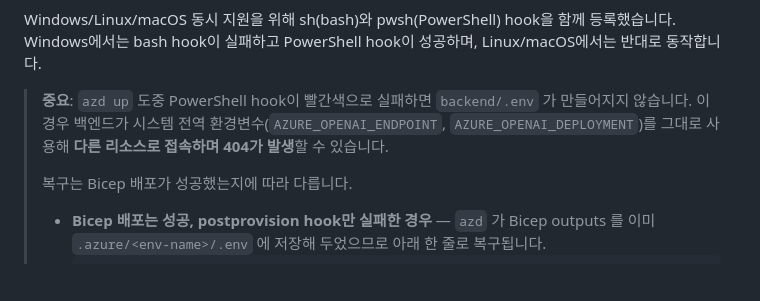
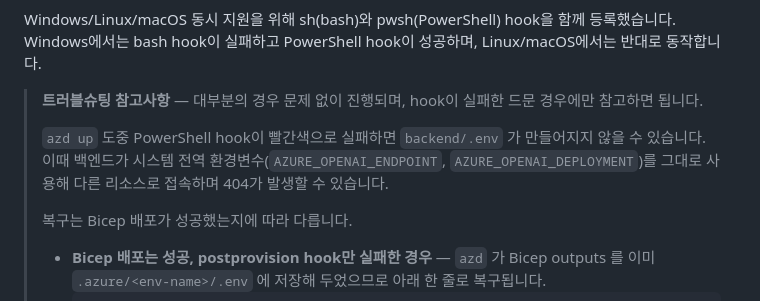
Before and after one commit to bskim/gpt-realtime-2-livedemo, a Markdown page: README.md, the part around the change. Rendered like a GitHub page; blank space fills up the shorter version.

Commit message:
docs: soften troubleshooting note tone

```diff
--- a/README.md
+++ b/README.md
@@ -34,7 +34,9 @@ WARNING: 'preprovision' hook failed ...: 'bash' is not recognized as an internal
 
 Windows/Linux/macOS 동시 지원을 위해 sh(bash)와 pwsh(PowerShell) hook을 함께 등록했습니다. Windows에서는 bash hook이 실패하고 PowerShell hook이 성공하며, Linux/macOS에서는 반대로 동작합니다.
 
-> **중요**: `azd up` 도중 PowerShell hook이 빨간색으로 실패하면 `backend/.env` 가 만들어지지 않습니다. 이 경우 백엔드가 시스템 전역 환경변수(`AZURE_OPENAI_ENDPOINT`, `AZURE_OPENAI_DEPLOYMENT`)를 그대로 사용해 **다른 리소스로 접속하며 404가 발생**할 수 있습니다.
+> **트러블슈팅 참고사항** — 대부분의 경우 문제 없이 진행되며, hook이 실패한 드문 경우에만 참고하면 됩니다.
+>
+> `azd up` 도중 PowerShell hook이 빨간색으로 실패하면 `backend/.env` 가 만들어지지 않을 수 있습니다. 이때 백엔드가 시스템 전역 환경변수(`AZURE_OPENAI_ENDPOINT`, `AZURE_OPENAI_DEPLOYMENT`)를 그대로 사용해 다른 리소스로 접속하며 404가 발생할 수 있습니다.
 >
 > 복구는 Bicep 배포가 성공했는지에 따라 다릅니다.
 >
```
